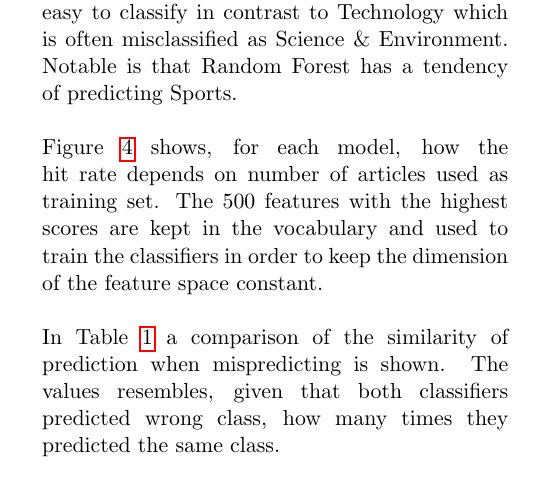
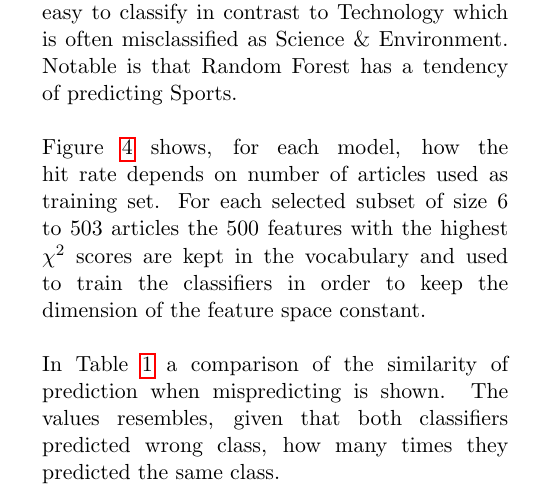
Before and after one commit to jaksah/MLProject, a LaTeX paper (report/MLProject.tex, which reads report/sections/result.tex): part of one column of page 5 of 12 before the commit and part of one column of page 5 of 13 after it, cut so that both start at the same text. Compiled offline with pdfLaTeX.

Commit message:
Result update

```diff
--- a/report/sections/result.tex
+++ b/report/sections/result.tex
@@ -3,7 +3,7 @@ The result of the analysis can be seen in Figure \ref{fig:hitratio} - \ref{fig:h
 \\\\
 The confusion matrices in Figure \ref{fig:confmat} describes the accuracy for specific topics. The rightmost column describes for a certain topic how many articles it contains and the accuracy of the topic. The bottom row describes for a certain predicted class, how many times that was the target class, and the accuracy when predicted. One can observe that Sports and Education are fairly easy to classify in contrast to Technology which is often misclassified as Science \& Environment. Notable is that \rf\ has a tendency of predicting Sports.
 \\\\
-Figure \ref{fig:hitratio-data} shows, for each model, how the hit rate depends on number of articles used as training set. The 500 features with the highest scores are kept in the vocabulary and used to train the classifiers in order to keep the dimension of the feature space constant.
+Figure \ref{fig:hitratio-data} shows, for each model, how the hit rate depends on number of articles used as training set. For each selected subset of size 6 to 503 articles the 500 features with the highest $\chi^2$ scores are kept in the vocabulary and used to train the classifiers in order to keep the dimension of the feature space constant.
 \\\\
 In Table \ref{tab:similarity} a comparison of the similarity of prediction when mispredicting is shown. The values resembles, given that both classifiers predicted wrong class, how many times they predicted the same class.
 %Table of similarities
```
